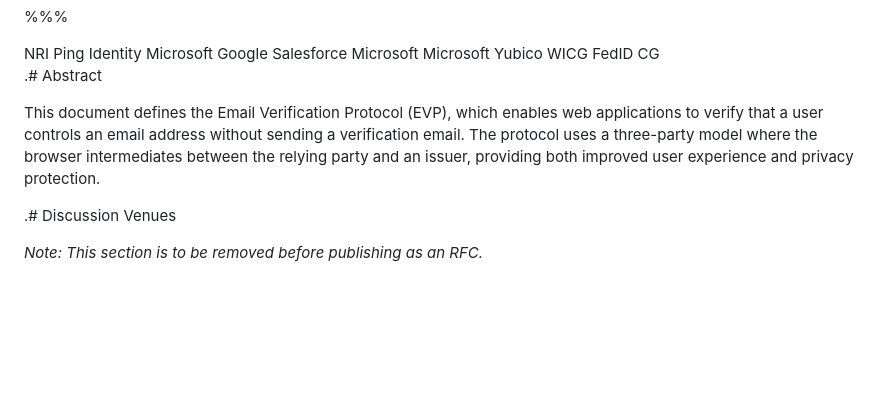
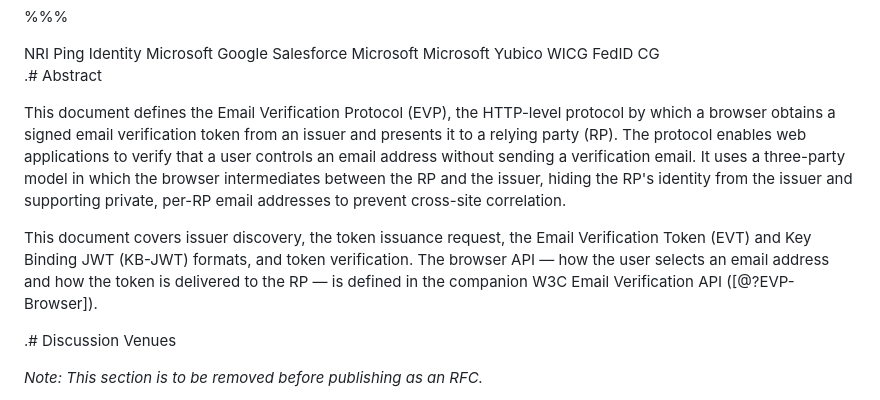
Before and after one commit to dickhardt/email-verification, a Markdown page: draft-hardt-email-verification.md, the part around the change. Rendered like a GitHub page; blank space fills up the shorter version.

Commit message:
Expand abstract to cover document scope and companion W3C spec
The abstract now states what the document is (the HTTP-level protocol),
lists what it covers, and references the W3C Email Verification API for
the browser-side API.

Co-Authored-By: Claude Sonnet 4.6 <noreply@anthropic.com>

```diff
--- a/draft-hardt-email-verification.md
+++ b/draft-hardt-email-verification.md
@@ -93,7 +93,9 @@ organization = "Google"
 
 .# Abstract
 
-This document defines the Email Verification Protocol (EVP), which enables web applications to verify that a user controls an email address without sending a verification email. The protocol uses a three-party model where the browser intermediates between the relying party and an issuer, providing both improved user experience and privacy protection.
+This document defines the Email Verification Protocol (EVP), the HTTP-level protocol by which a browser obtains a signed email verification token from an issuer and presents it to a relying party (RP). The protocol enables web applications to verify that a user controls an email address without sending a verification email. It uses a three-party model in which the browser intermediates between the RP and the issuer, hiding the RP's identity from the issuer and supporting private, per-RP email addresses to prevent cross-site correlation.
+
+This document covers issuer discovery, the token issuance request, the Email Verification Token (EVT) and Key Binding JWT (KB-JWT) formats, and token verification. The browser API — how the user selects an email address and how the token is delivered to the RP — is defined in the companion W3C Email Verification API ([@?EVP-Browser]).
 
 .# Discussion Venues
 
```
